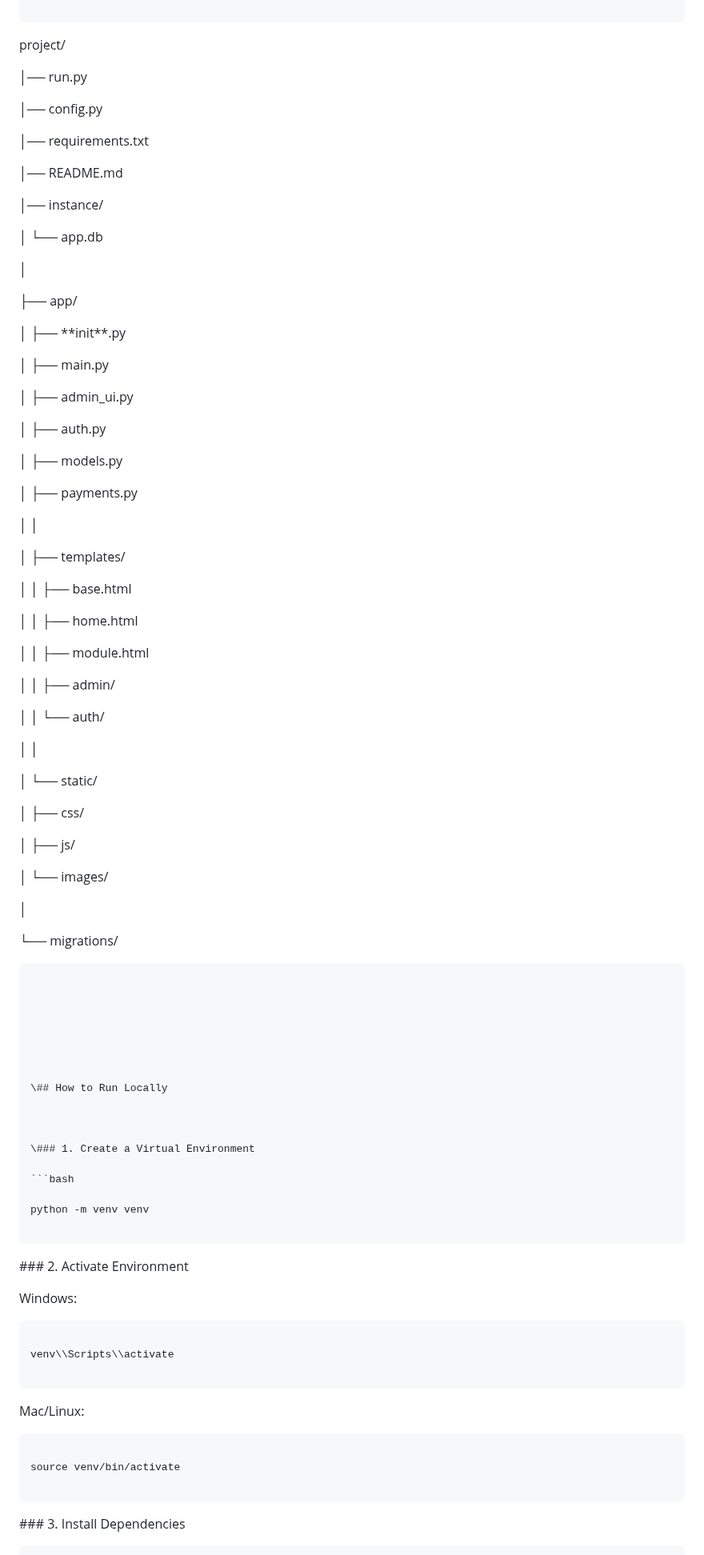
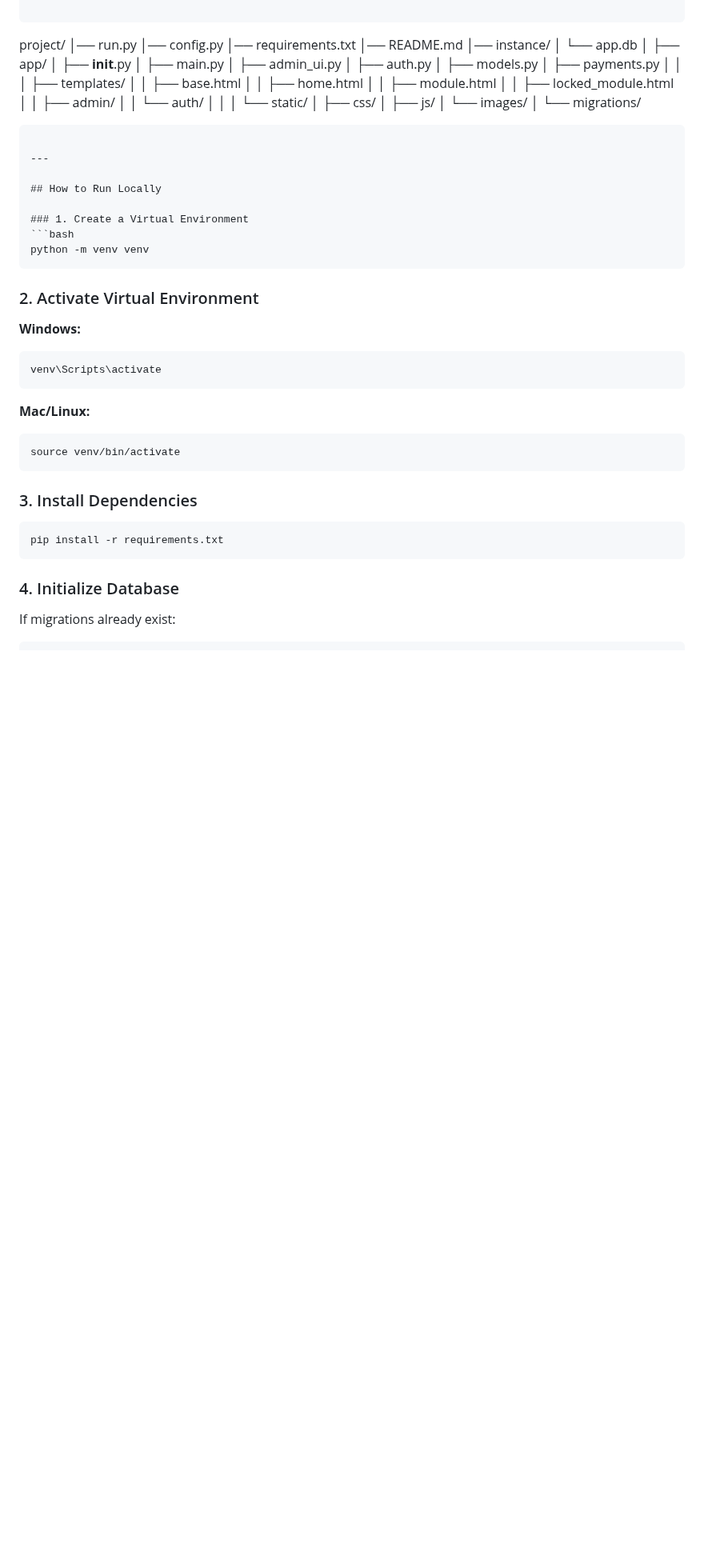
Before and after one commit to kasireddy627/DS_Mastery_Full_Stack_Data_Science_Learning_Platform, a Markdown page: README.md, the part around one of its changes. Shown at 80% size. GitHub-like rendering; blank space fills up the shorter version.

`````diff
--- a/README.md
+++ b/README.md
@@ -158,120 +83,70 @@ The platform includes:
 
 ```
 
-
-
 project/
-
 │── run.py
-
 │── config.py
-
 │── requirements.txt
-
 │── README.md
-
 │── instance/
-
 │     └── app.db
-
 │
-
 ├── app/
-
-│     ├── \*\*init\*\*.py
-
+│     ├── **init**.py
 │     ├── main.py
-
-│     ├── admin\_ui.py
-
+│     ├── admin_ui.py
 │     ├── auth.py
-
 │     ├── models.py
-
 │     ├── payments.py
-
 │     │
-
 │     ├── templates/
-
 │     │     ├── base.html
-
 │     │     ├── home.html
-
 │     │     ├── module.html
-
+│     │     ├── locked_module.html
 │     │     ├── admin/
-
 │     │     └── auth/
-
 │     │
-
 │     └── static/
-
 │           ├── css/
-
 │           ├── js/
-
 │           └── images/
-
 │
-
 └── migrations/
-
-
 
 ````
 
+---
 
+## How to Run Locally
 
+### 1. Create a Virtual Environment
+```bash
+python -m venv venv
+````
 
+### 2. Activate Virtual Environment
 
-
-
-\## How to Run Locally
-
-
-
-\### 1. Create a Virtual Environment
+**Windows:**
 
 ```bash
+venv\Scripts\activate
+```
 
-python -m venv venv
-
-````
-
-
-
-\### 2. Activate Environment
-
-
-
-Windows:
-
-
+**Mac/Linux:**
 
 ```bash
-
-venv\\Scripts\\activate
-
+source venv/bin/activate
 ```
 
-
-
-Mac/Linux:
-
-
+### 3. Install Dependencies
 
 ```bash
-
-source venv/bin/activate
-
+pip install -r requirements.txt
 ```
 
+### 4. Initialize Database
 
-
-\### 3. Install Dependencies
-
-
+If migrations already exist:
 
 ```bash
`````
Also changed, not shown: other parts of README.md (+110 -269 lines).
